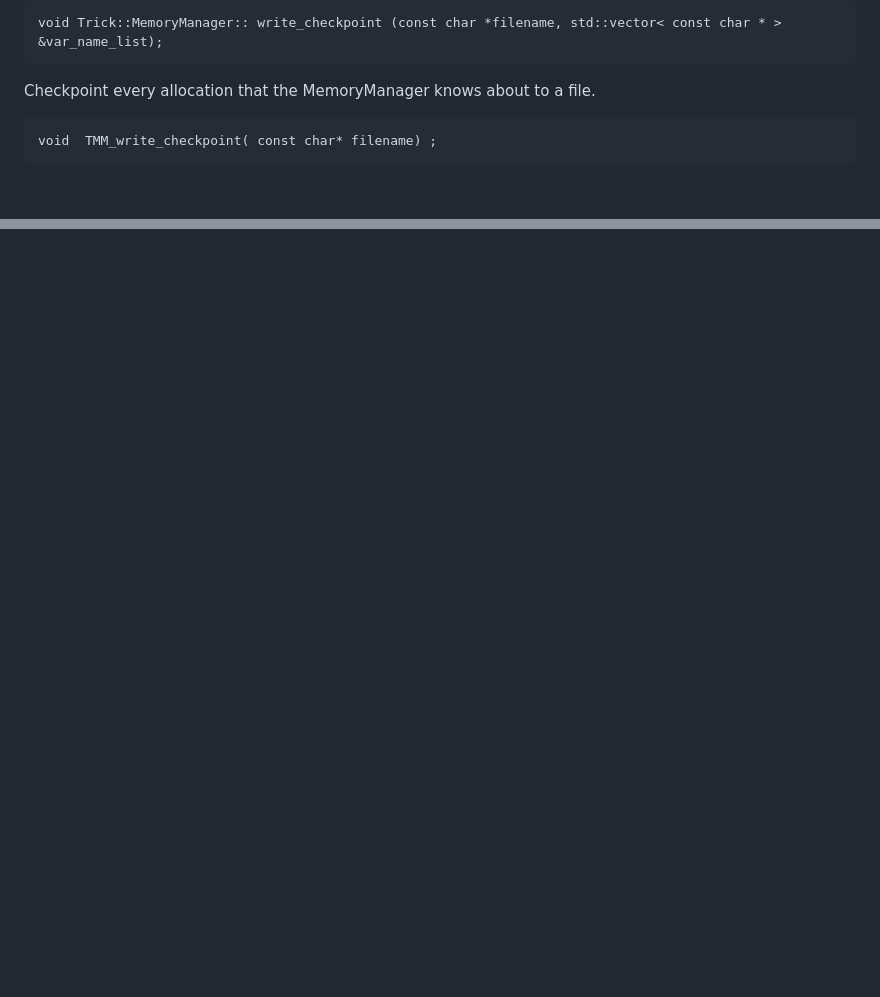
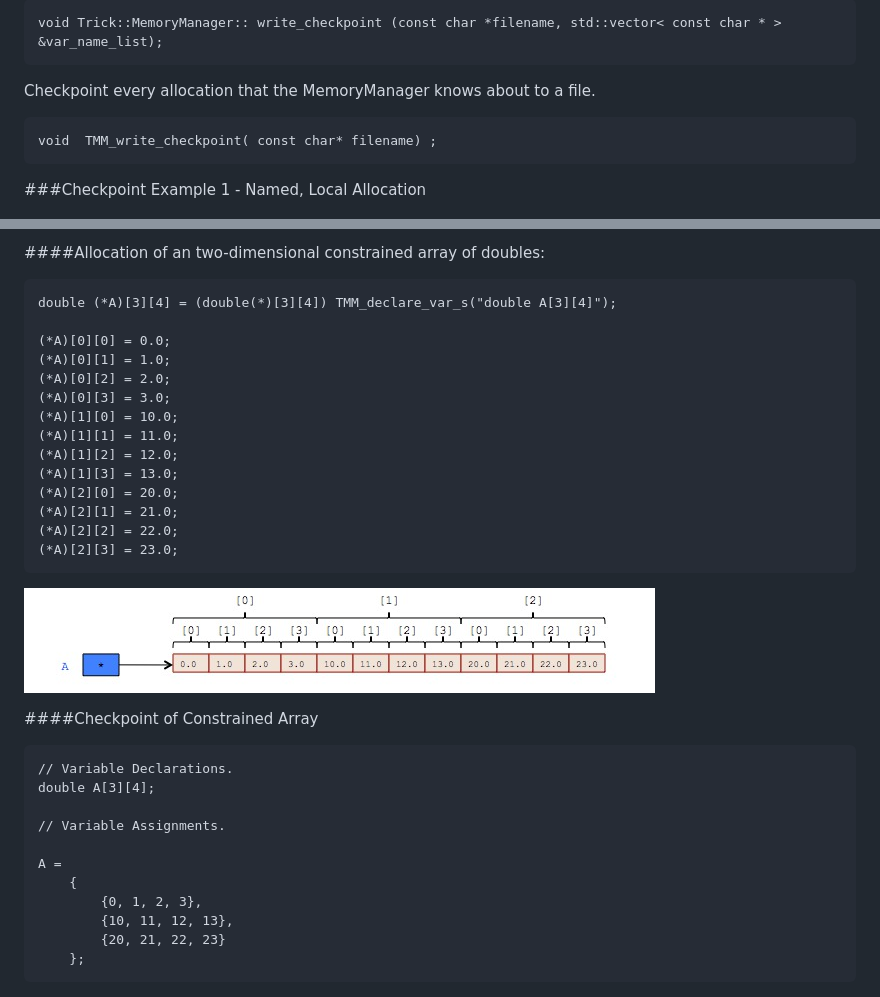
Before and after one commit to jmpenn/hello_world, a Markdown page: mddocs/MemoryManager.md, 2 parts joined by grey strips. Drawn GitHub-style; pictures changed too: mddocs/images/MM_figure_5.jpg (added); blank space fills up the shorter version.

Commit message:
add pictures

````diff
--- a/mddocs/MemoryManager.md
+++ b/mddocs/MemoryManager.md
@@ -363,4 +363,6 @@ Checkpoint every allocation that the MemoryManager knows about to a file.
 ```
 void  TMM_write_checkpoint( const char* filename) ;
 ```
+###Checkpoint Example 1 - Named, Local Allocation
+
 ![Figure1](images/MM_figure_1.jpg)
@@ -366,0 +384,36 @@ void  TMM_write_checkpoint( const char* filename) ;
+####Allocation of an two-dimensional constrained array of doubles:
+
+```
+double (*A)[3][4] = (double(*)[3][4]) TMM_declare_var_s("double A[3][4]");
+
+(*A)[0][0] = 0.0;
+(*A)[0][1] = 1.0;
+(*A)[0][2] = 2.0;
+(*A)[0][3] = 3.0;
+(*A)[1][0] = 10.0;
+(*A)[1][1] = 11.0;
+(*A)[1][2] = 12.0;
+(*A)[1][3] = 13.0;
+(*A)[2][0] = 20.0;
+(*A)[2][1] = 21.0;
+(*A)[2][2] = 22.0;
+(*A)[2][3] = 23.0;
+```
+
+![Figure5](images/MM_figure_5.jpg)
+
+####Checkpoint of Constrained Array
+
+```
+// Variable Declarations.
+double A[3][4];
+
+// Variable Assignments.
+
+A =
+    {
+        {0, 1, 2, 3},
+        {10, 11, 12, 13},
+        {20, 21, 22, 23}
+    };
+```
````
Also changed, not shown: other parts of mddocs/MemoryManager.md (+15 -0 lines), mddocs/images/MM_figure_2.jpg (added), mddocs/images/MM_figure_3.jpg (added), mddocs/images/MM_figure_4.jpg (added).
